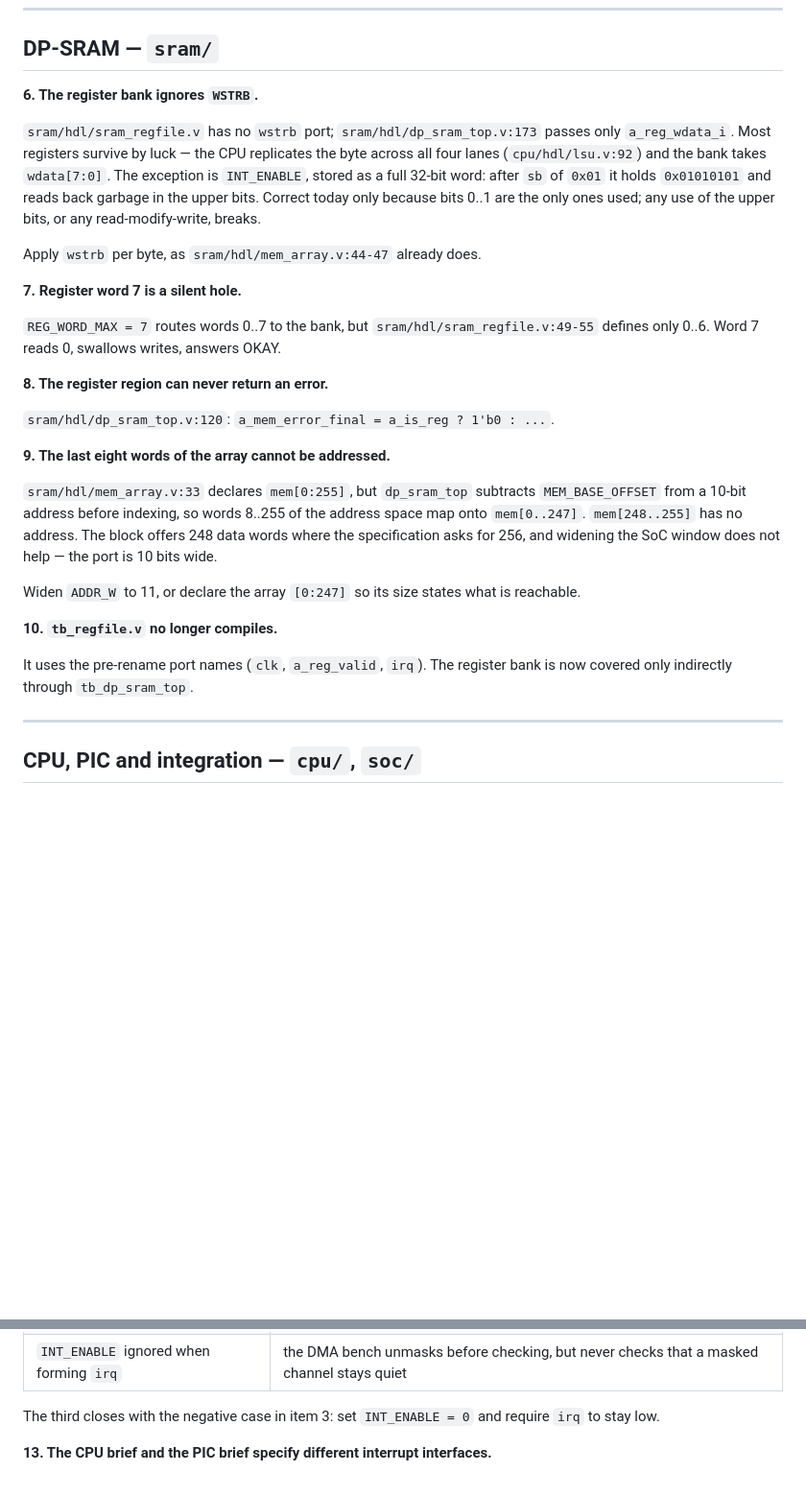
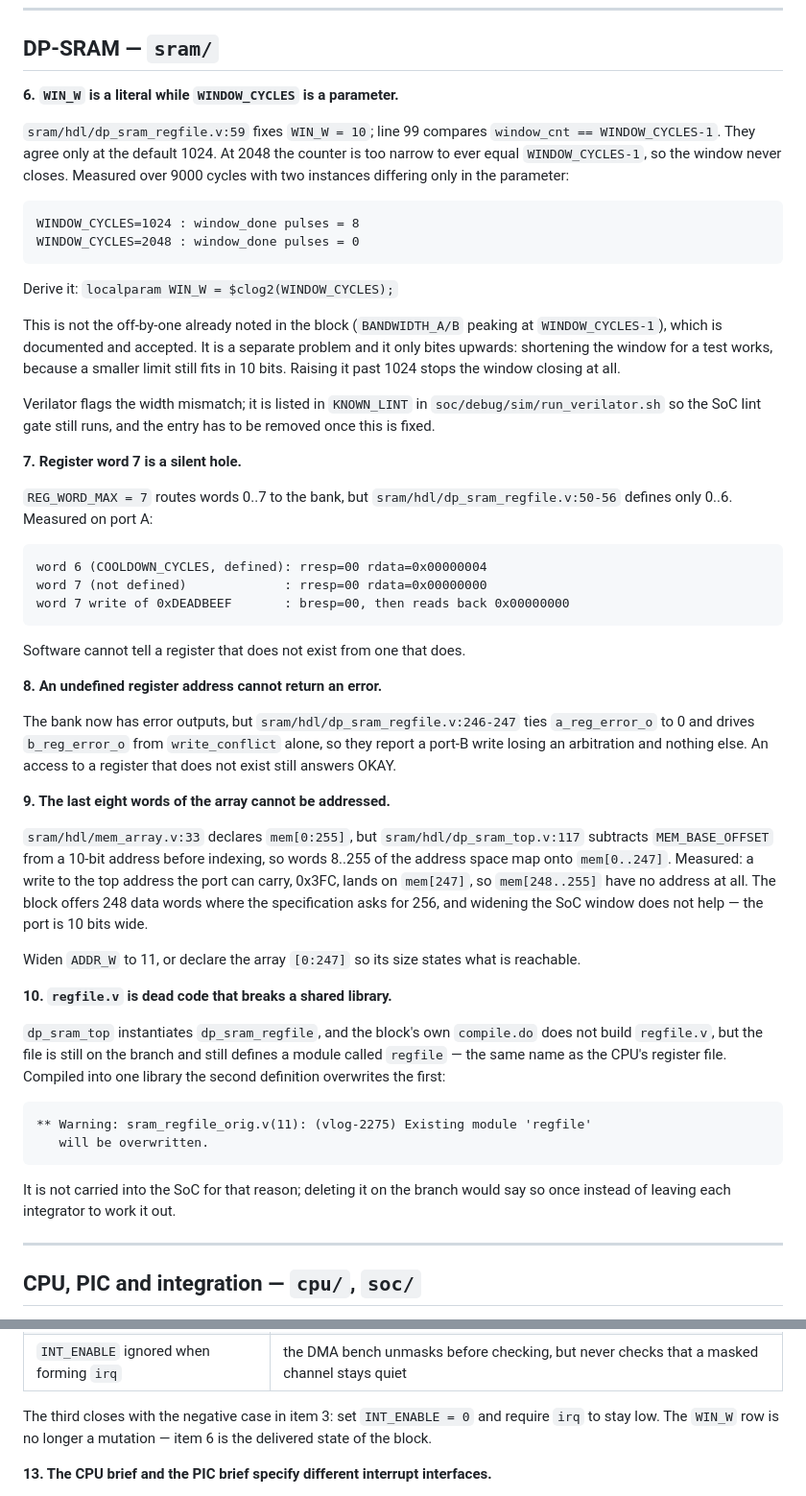
Before and after one commit to C0SM1N23/siemens, a Markdown page: TO_MODIFY.md, 2 parts joined by grey strips. Shown at 96% size. Drawn GitHub-style; blank space fills up the shorter version.

Commit message:
update the action list and integration notes for the new sram

````diff
--- a/TO_MODIFY.md
+++ b/TO_MODIFY.md
@@ -58,43 +58,76 @@ file, so the block has no working ModelSim script.
 
 ## DP-SRAM — `sram/`
 
-**6. The register bank ignores `WSTRB`.**
+**6. `WIN_W` is a literal while `WINDOW_CYCLES` is a parameter.**
 
-`sram/hdl/sram_regfile.v` has no `wstrb` port; `sram/hdl/dp_sram_top.v:173` passes
-only `a_reg_wdata_i`. Most registers survive by luck — the CPU replicates the byte
-across all four lanes (`cpu/hdl/lsu.v:92`) and the bank takes `wdata[7:0]`. The
-exception is `INT_ENABLE`, stored as a full 32-bit word: after `sb` of `0x01` it
-holds `0x01010101` and reads back garbage in the upper bits. Correct today only
-because bits 0..1 are the only ones used; any use of the upper bits, or any
-read-modify-write, breaks.
+`sram/hdl/dp_sram_regfile.v:59` fixes `WIN_W = 10`; line 99 compares
+`window_cnt == WINDOW_CYCLES-1`. They agree only at the default 1024. At 2048 the
+counter is too narrow to ever equal `WINDOW_CYCLES-1`, so the window never closes.
+Measured over 9000 cycles with two instances differing only in the parameter:
 
-Apply `wstrb` per byte, as `sram/hdl/mem_array.v:44-47` already does.
+```
+WINDOW_CYCLES=1024 : window_done pulses = 8
+WINDOW_CYCLES=2048 : window_done pulses = 0
+```
+
+Derive it: `localparam WIN_W = $clog2(WINDOW_CYCLES);`
+
+This is not the off-by-one already noted in the block (`BANDWIDTH_A/B` peaking at
+`WINDOW_CYCLES-1`), which is documented and accepted. It is a separate problem
+and it only bites upwards: shortening the window for a test works, because a
+smaller limit still fits in 10 bits. Raising it past 1024 stops the window
+closing at all.
+
+Verilator flags the width mismatch; it is listed in `KNOWN_LINT` in
+`soc/debug/sim/run_verilator.sh` so the SoC lint gate still runs, and the entry
+has to be removed once this is fixed.
 
 **7. Register word 7 is a silent hole.**
 
 `REG_WORD_MAX = 7` routes words 0..7 to the bank, but
-`sram/hdl/sram_regfile.v:49-55` defines only 0..6. Word 7 reads 0, swallows
-writes, answers OKAY.
+`sram/hdl/dp_sram_regfile.v:50-56` defines only 0..6. Measured on port A:
 
-**8. The register region can never return an error.**
+```
+word 6 (COOLDOWN_CYCLES, defined): rresp=00 rdata=0x00000004
+word 7 (not defined)             : rresp=00 rdata=0x00000000
+word 7 write of 0xDEADBEEF       : bresp=00, then reads back 0x00000000
+```
 
-`sram/hdl/dp_sram_top.v:120`: `a_mem_error_final = a_is_reg ? 1'b0 : ...`.
+Software cannot tell a register that does not exist from one that does.
+
+**8. An undefined register address cannot return an error.**
+
+The bank now has error outputs, but `sram/hdl/dp_sram_regfile.v:246-247` ties
+`a_reg_error_o` to 0 and drives `b_reg_error_o` from `write_conflict` alone, so
+they report a port-B write losing an arbitration and nothing else. An access to a
+register that does not exist still answers OKAY.
 
 **9. The last eight words of the array cannot be addressed.**
 
-`sram/hdl/mem_array.v:33` declares `mem[0:255]`, but `dp_sram_top` subtracts
-`MEM_BASE_OFFSET` from a 10-bit address before indexing, so words 8..255 of the
-address space map onto `mem[0..247]`. `mem[248..255]` has no address. The block
-offers 248 data words where the specification asks for 256, and widening the SoC
-window does not help — the port is 10 bits wide.
+`sram/hdl/mem_array.v:33` declares `mem[0:255]`, but `sram/hdl/dp_sram_top.v:117`
+subtracts `MEM_BASE_OFFSET` from a 10-bit address before indexing, so words 8..255
+of the address space map onto `mem[0..247]`. Measured: a write to the top address
+the port can carry, 0x3FC, lands on `mem[247]`, so `mem[248..255]` have no address
+at all. The block offers 248 data words where the specification asks for 256, and
+widening the SoC window does not help — the port is 10 bits wide.
 
 Widen `ADDR_W` to 11, or declare the array `[0:247]` so its size states what is
 reachable.
 
-**10. `tb_regfile.v` no longer compiles.**
+**10. `regfile.v` is dead code that breaks a shared library.**
 
-It uses the pre-rename port names (`clk`, `a_reg_valid`, `irq`). The register
-bank is now covered only indirectly through `tb_dp_sram_top`.
+`dp_sram_top` instantiates `dp_sram_regfile`, and the block's own `compile.do`
+does not build `regfile.v`, but the file is still on the branch and still defines
+a module called `regfile` — the same name as the CPU's register file. Compiled
+into one library the second definition overwrites the first:
+
+```
+** Warning: sram_regfile_orig.v(11): (vlog-2275) Existing module 'regfile'
+   will be overwritten.
+```
+
+It is not carried into the SoC for that reason; deleting it on the branch would
+say so once instead of leaving each integrator to work it out.
 
 ---
 
@@ -114,7 +147,8 @@ addresses independently. They agree today and nothing enforces it.
 | `INT_ENABLE` ignored when forming `irq` | the DMA bench unmasks before checking, but never checks that a masked channel stays quiet |
 
 The third closes with the negative case in item 3: set `INT_ENABLE = 0` and
-require `irq` to stay low.
+require `irq` to stay low. The `WIN_W` row is no longer a mutation — item 6 is
+the delivered state of the block.
 
 **13. The CPU brief and the PIC brief specify different interrupt interfaces.**
 
````
Also changed, not shown: INTEGRATION.md (+16 -23 lines).
